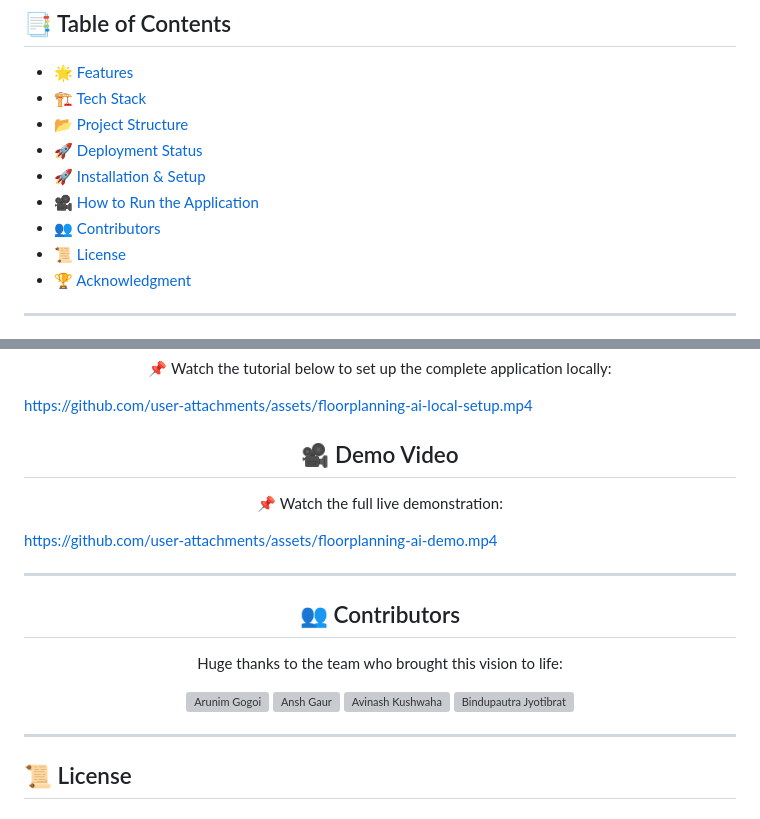
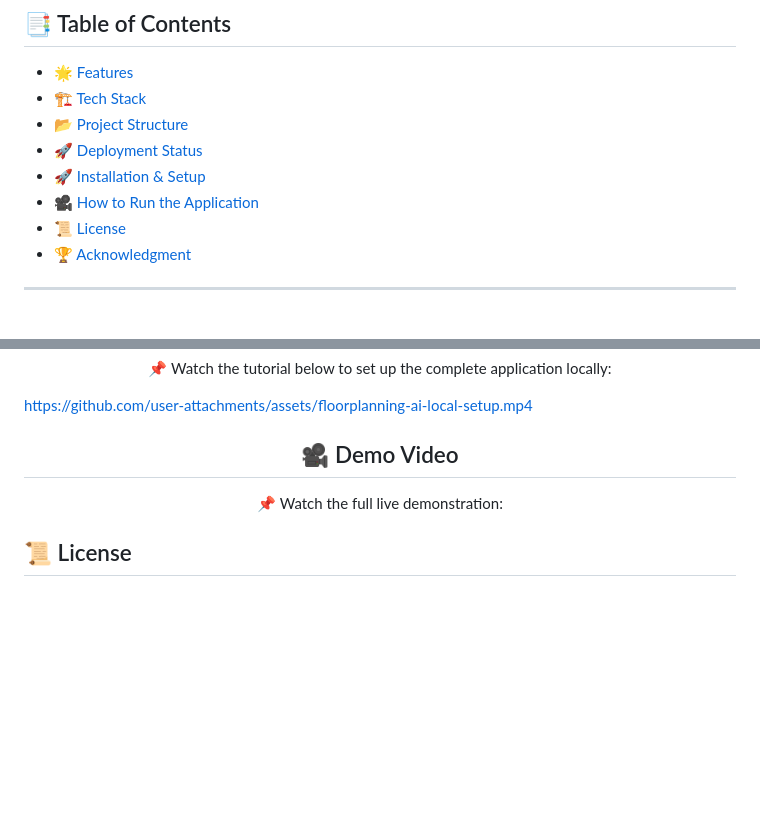
Before and after one commit to Jyotibrat/HackByte-3.0, a Markdown page: .github/README.md, 2 parts joined by grey strips. GitHub-like rendering; blank space fills up the shorter version; grey boxes are pictures that could not be loaded.

```diff
--- a/.github/README.md
+++ b/.github/README.md
@@ -16,7 +16,6 @@
 - [🚀 Deployment Status](#-deployment-status)
 - [🚀 Installation & Setup](#-installation--setup)
 - [🎥 How to Run the Application](#-how-to-run-the-application)
-- [👥 Contributors](#-contributors)
 - [📜 License](#-license)
 - [🏆 Acknowledgment](#-acknowledgment)
 
@@ -147,35 +146,6 @@ https://github.com/user-attachments/assets/floorplanning-ai-local-setup.mp4
 📌 Watch the full live demonstration:
 </p>
 
-https://github.com/user-attachments/assets/floorplanning-ai-demo.mp4
-
----
-
-<h2 align="center">
-  👥 Contributors
-</h2>
-
-<p align="center">
-  Huge thanks to the team who brought this vision to life:
-</p>
-
-<div align="center">
-  <a href="https://github.com/Arunim-Gogoi">
-    <img src="../assets/Contributors/Arunim Github Photo.png" alt="Arunim Gogoi" style="border-radius: 50%; margin: 5px; width: 100px; height: 100px;">
-  </a>
-  <a href="https://github.com/Lucifer-here">
-    <img src="../assets/Contributors/Ansh Github Photo.png" alt="Ansh Gaur" style="border-radius: 50%; margin: 5px; width: 100px; height: 100px;">
-  </a>
-  <a href="https://github.com/">
-    <img src="../assets/Contributors/" alt="Avinash Kushwaha" style="border-radius: 50%; margin: 5px; width: 100px; height: 100px;">
-  </a>
-  <a href="https://github.com/Jyotibrat">
-    <img src="../assets/Contributors/Bindupautra Github Photo.png" alt="Bindupautra Jyotibrat" style="border-radius: 50%; margin: 5px; width: 100px; height: 100px;">
-  </a>
-</div>
-
----
-
 ## 📜 License
 
 ### 🔹 Licensing Details
```
